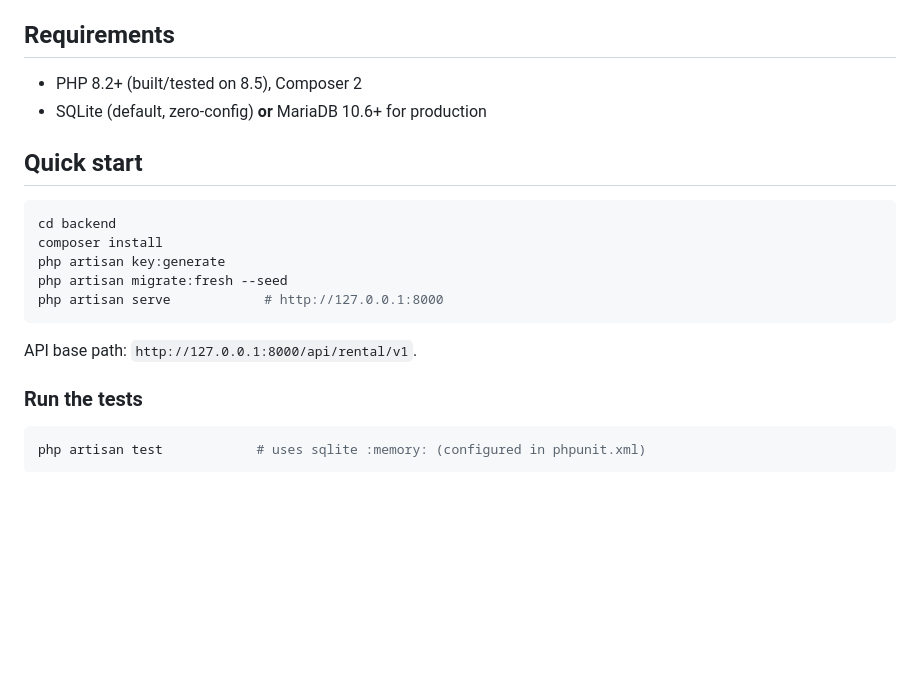
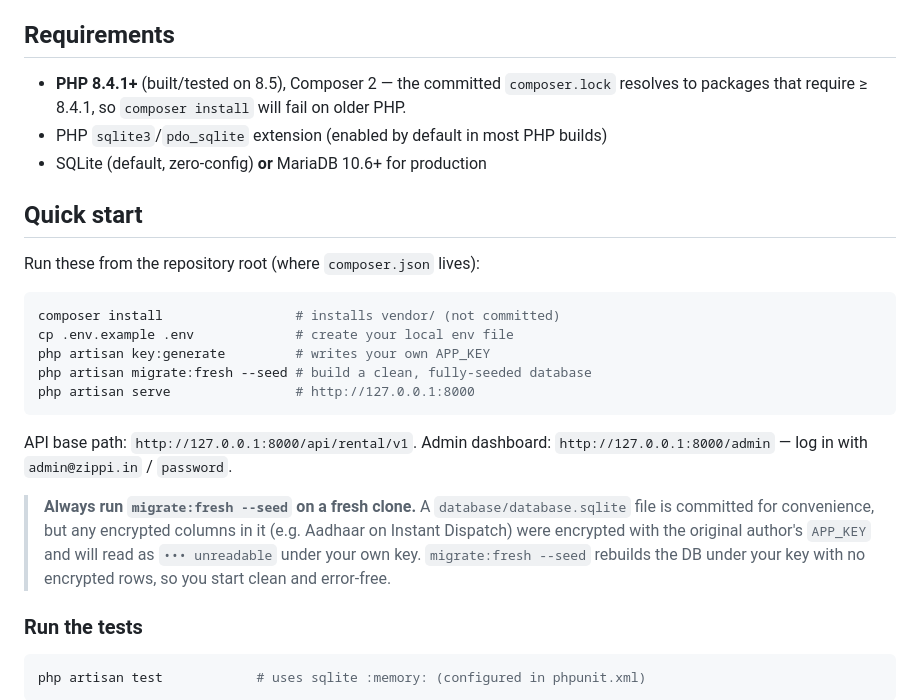
Before and after one commit to Saipraneeth21/ZIPPI-Hub-Ops, a Markdown page: README.md, the part around the change. Rendered like a GitHub page; blank space fills up the shorter version.

Commit message:
Make local setup foolproof for collaborators
- Fix Quick start: remove non-existent `cd backend`, add required
  `cp .env.example .env` step before key:generate
- Correct PHP requirement to 8.4.1+ (committed lockfile needs it; old
  README said 8.2+, which fails composer install)
- Document admin dashboard URL + login, and why a fresh clone should run
  migrate:fresh --seed (committed sqlite has key-bound encrypted rows)

Co-Authored-By: Claude Opus 4.8 (1M context) <noreply@anthropic.com>

````diff
--- a/README.md
+++ b/README.md
@@ -5,18 +5,28 @@ Production-structured Laravel 13 backend implementing the ZIPPI Rental API docum
 > **Status:** runnable and tested. `php artisan test` → **23 passing tests, 76 assertions** covering the full critical loop (auth, KYC gate + lifecycle, pricing, booking, payment idempotency, no double-booking, deposit auto-refund, cancellation refund, admin RBAC).
 
 ## Requirements
-- PHP 8.2+ (built/tested on 8.5), Composer 2
+- **PHP 8.4.1+** (built/tested on 8.5), Composer 2 — the committed `composer.lock`
+  resolves to packages that require ≥ 8.4.1, so `composer install` will fail on older PHP.
+- PHP `sqlite3`/`pdo_sqlite` extension (enabled by default in most PHP builds)
 - SQLite (default, zero-config) **or** MariaDB 10.6+ for production
 
 ## Quick start
+Run these from the repository root (where `composer.json` lives):
 ```bash
-cd backend
-composer install
-php artisan key:generate
-php artisan migrate:fresh --seed
-php artisan serve            # http://127.0.0.1:8000
+composer install                 # installs vendor/ (not committed)
+cp .env.example .env             # create your local env file
+php artisan key:generate         # writes your own APP_KEY
+php artisan migrate:fresh --seed # build a clean, fully-seeded database
+php artisan serve                # http://127.0.0.1:8000
 ```
 API base path: `http://127.0.0.1:8000/api/rental/v1`.
+Admin dashboard: `http://127.0.0.1:8000/admin` — log in with `admin@zippi.in` / `password`.
+
+> **Always run `migrate:fresh --seed` on a fresh clone.** A `database/database.sqlite`
+> file is committed for convenience, but any encrypted columns in it (e.g. Aadhaar on
+> Instant Dispatch) were encrypted with the original author's `APP_KEY` and will read as
+> `••• unreadable` under your own key. `migrate:fresh --seed` rebuilds the DB under your
+> key with no encrypted rows, so you start clean and error-free.
 
 ### Run the tests
 ```bash
````
